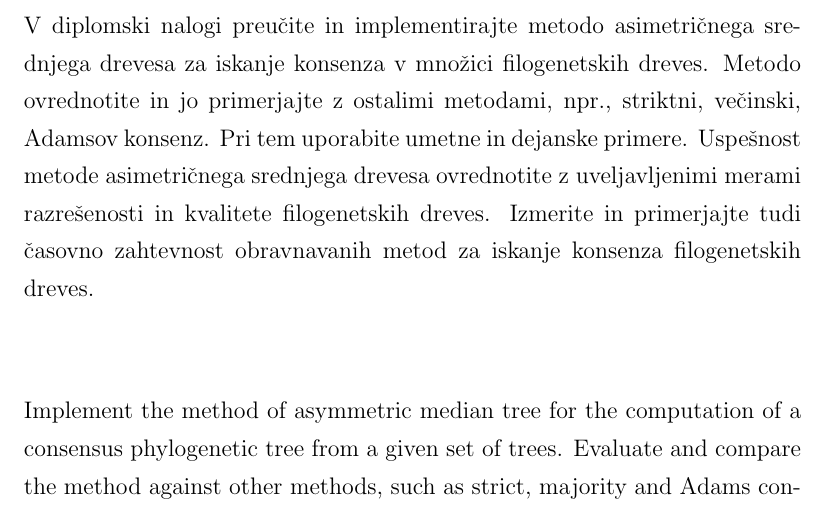
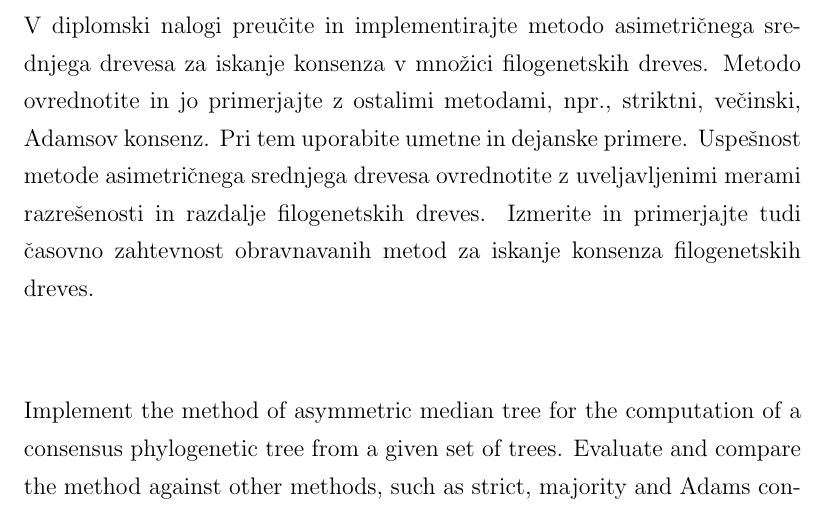
Before and after one commit to usoban/amt-consensus, a LaTeX thesis (diploma.tex): part of page 5 of 87, cut so that both start at the same text. Compiled offline with pdfLaTeX.

Commit message:
Minifix teme.

```diff
--- a/diploma.tex
+++ b/diploma.tex
@@ -328,7 +326,7 @@ srednjega drevesa za iskanje konsenza v množici filogenetskih dreves.
 Metodo ovrednotite in jo primerjajte z ostalimi metodami, npr., striktni,
 večinski, Adamsov konsenz. Pri tem uporabite umetne in dejanske primere.
 Uspešnost metode asimetričnega srednjega drevesa ovrednotite z
-uveljavljenimi merami razrešenosti in kvalitete filogenetskih dreves.
+uveljavljenimi merami razrešenosti in razdalje filogenetskih dreves.
 Izmerite in primerjajte tudi časovno zahtevnost obravnavanih metod za
 iskanje konsenza filogenetskih dreves.
 \vspace{15mm}
```
Also changed, not shown: diploma.tex (2 more changed lines).
